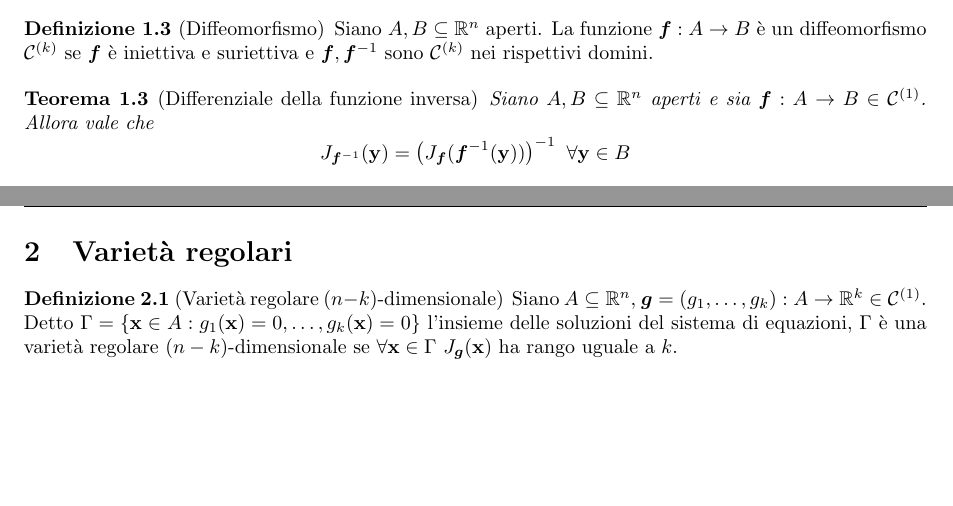
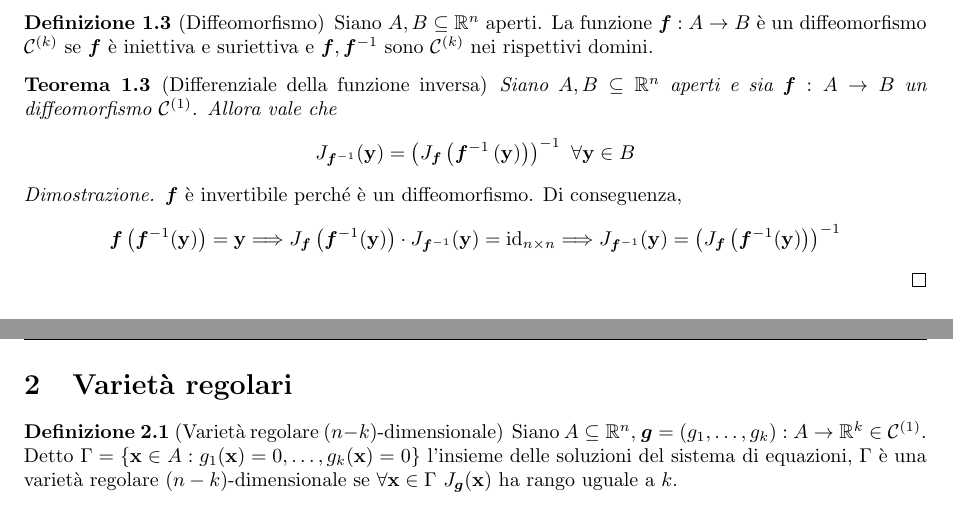
Before and after one commit to LuckeeDev/LuTeX, a LaTeX book (tex/analysis_2/analysis_2.tex, which reads tex/analysis_2/4_calculus_nvals.tex): two parts of pages 18 and 19 of 40, joined at a grey line, cut so that both start at the same text, the shorter picture padded with empty space. Compiled offline with pdfLaTeX.

Commit message:
dim diff inverse

```diff
--- a/tex/analysis_2/4_calculus_nvals.tex
+++ b/tex/analysis_2/4_calculus_nvals.tex
@@ -57,14 +57,19 @@
 
 \begin{theorem}
     [Differenziale della funzione inversa]
-    Siano $A,B \subseteq \R^n$ aperti e sia $\vecf:A\to B \in \C{1}$. Allora vale che
+    Siano $A,B \subseteq \R^n$ aperti e sia $\vecf:A\to B$ un diffeomorfismo $\C{1}$. Allora vale che
     $$
-        J_{\vecf^{-1}}(\vb{y}) = \left(J_{\vecf}(\vecf^{-1}(\vb{y})) \right)^{-1} \ \forall \vb{y} \in B
+        J_{\vecf^{-1}}(\vb{y}) = \left(J_{\vecf}\left(\vecf^{-1}\left(\vb{y}\right)\right) \right)^{-1} \ \forall \vb{y} \in B
     $$
 \end{theorem}
 
 \begin{proof}
-    % TODO
+    $\vecf$ è invertibile perché è un diffeomorfismo. Di conseguenza,
+    \begin{gather*}
+        \vecf\left(\vecf^{-1}(\vb{y})\right)=\vb{y}
+        \then J_{\vecf}\left(\vecf^{-1}(\vb{y})\right)\cdot J_{\vecf^{-1}}(\vb{y})=\text{id}_{n\times n}
+        \then J_{\vecf^{-1}}(\vb{y})=\left(J_{\vecf}\left(\vecf^{-1}(\vb{y})\right)\right)^{-1}
+    \end{gather*}
 \end{proof}
 
 \section{Varietà regolari}
```
